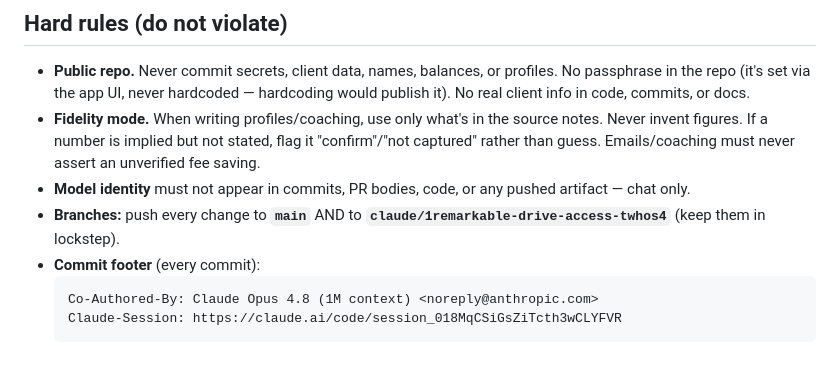
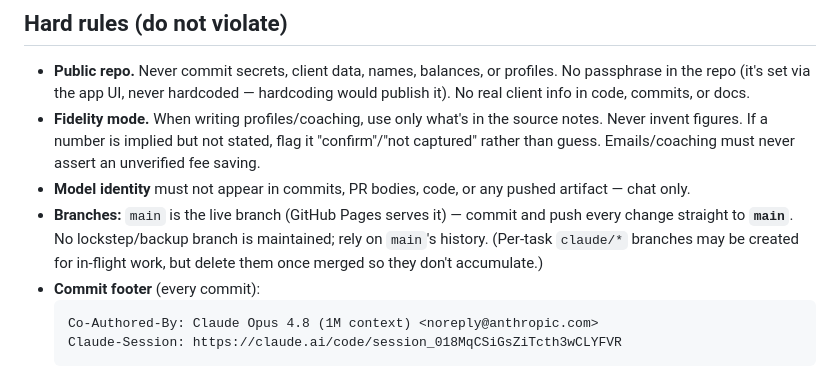
Before and after one commit to mcdermottj639/Warroom, a Markdown page: CLAUDE.md, the part around the change. Rendered like a GitHub page.

Commit message:
Drop the lockstep-branch rule — main is the single live branch
Co-Authored-By: Claude Opus 4.8 (1M context) <noreply@anthropic.com>
Claude-Session: https://claude.ai/code/session_018MqCSiGsZiTcth3wCLYFVR

````diff
--- a/CLAUDE.md
+++ b/CLAUDE.md
@@ -47,8 +47,10 @@ client's name or "new notes" never hurt, but aren't required.)
   an unverified fee saving.
 - **Model identity** must not appear in commits, PR bodies, code, or any pushed
   artifact — chat only.
-- **Branches:** push every change to **`main`** AND to
-  **`claude/1remarkable-drive-access-twhos4`** (keep them in lockstep).
+- **Branches:** `main` is the live branch (GitHub Pages serves it) — commit and push
+  every change straight to **`main`**. No lockstep/backup branch is maintained; rely on
+  `main`'s history. (Per-task `claude/*` branches may be created for in-flight work, but
+  delete them once merged so they don't accumulate.)
 - **Commit footer** (every commit):
   ```
   Co-Authored-By: Claude Opus 4.8 (1M context) <noreply@anthropic.com>
````
